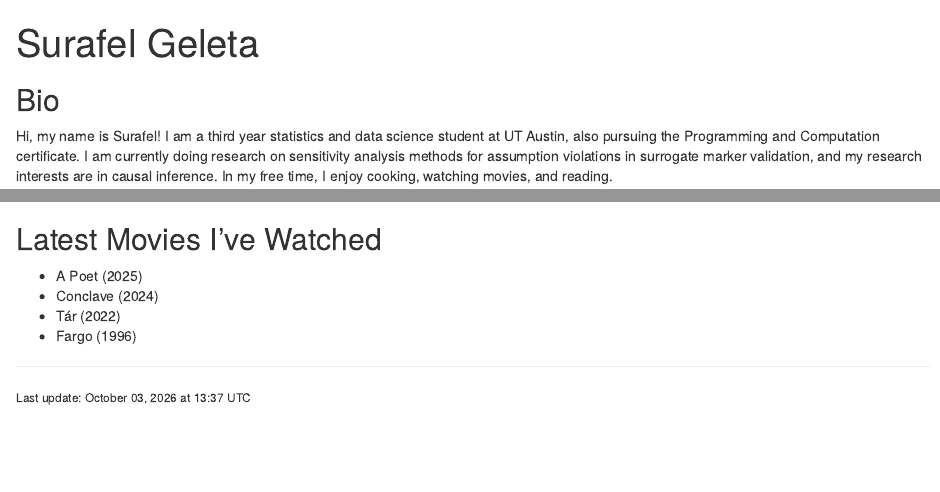
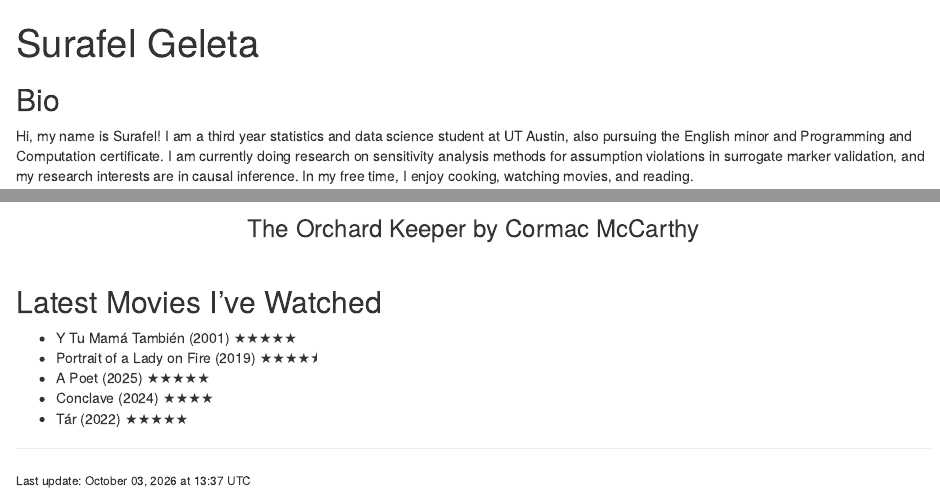
Before and after one commit to surafelgeleta/personal_website, an R Markdown document (index.Rmd): the page in a window 1100 px wide, from its top, and a second part further down, joined at a grey line. Rendered offline with R 4.5, knitr and Pandoc, with nearby package versions; drawn as R Markdown's standard HTML page in place of the format the file asks for.

Commit message:
Add files via upload

```diff
--- a/index.Rmd
+++ b/index.Rmd
@@ -10,7 +10,7 @@ output:
 
 ## Bio
 
-Hi, my name is Surafel! I am a third year statistics and data science student at UT Austin, also pursuing the Programming and Computation certificate. I am currently doing research on sensitivity analysis methods for assumption violations in surrogate marker validation, and my research interests are in causal inference. In my free time, I enjoy cooking, watching movies, and reading.<br>
+Hi, my name is Surafel! I am a third year statistics and data science student at UT Austin, also pursuing the English minor and Programming and Computation certificate. I am currently doing research on sensitivity analysis methods for assumption violations in surrogate marker validation, and my research interests are in causal inference. In my free time, I enjoy cooking, watching movies, and reading.<br>
 
 ## Education
 
@@ -33,13 +37,15 @@ B.S. in Statistics and Data Science | August 2024 - Present<br>
+<div style="font-size:24px;text-align:center;">The Orchard Keeper by Cormac McCarthy</a></div>
+<br>
 
 ## Latest Movies I've Watched
 
-- A Poet (2025)
-- Conclave (2024)
-- Tár (2022)
-- Fargo (1996)
+- Y Tu Mamá También (2001) ★★★★★
+- Portrait of a Lady on Fire (2019) ★★★★⯨
+- A Poet (2025) ★★★★★
+- Conclave (2024) ★★★★
+- Tár (2022) ★★★★★
 
 ***
-
 
 <small>
 Last update: `r format(Sys.time(), "%B %d, %Y at %H:%M %Z")`
```
Also changed, not shown: index.html, index.Rmd (4 more changed lines).
